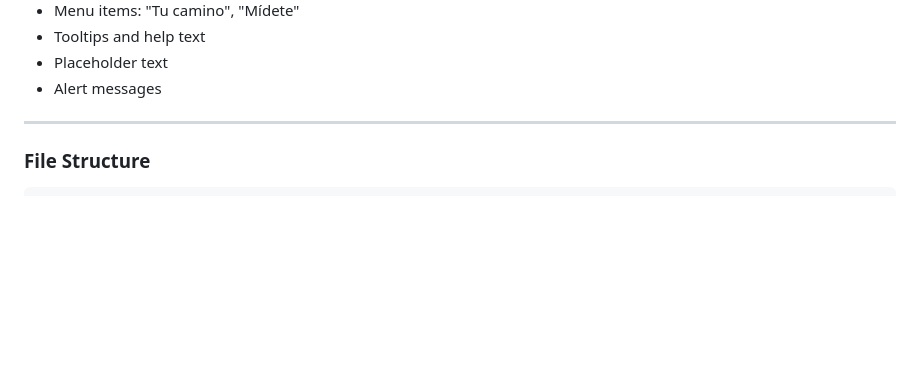
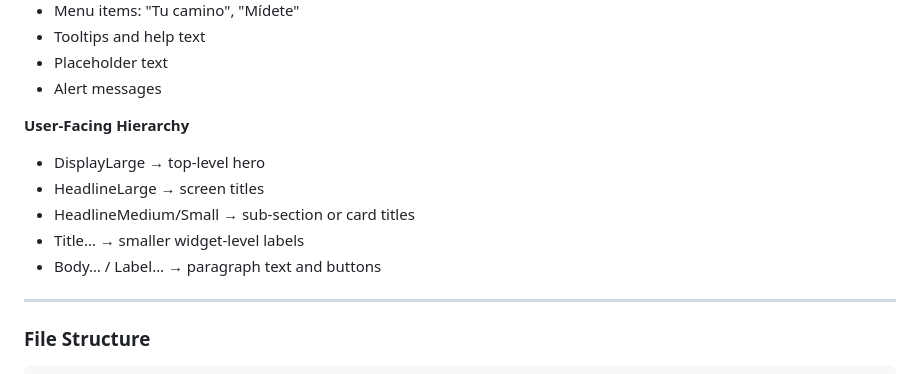
Before and after one commit to manoloah/panicbutton_app, a Markdown page: panic_button_flutter/DEVELOPMENT_GUIDELINES.md, the part around the change. GitHub-like rendering; blank space fills up the shorter version.

Commit message:
Updated development guidelines with Text size usage.

```diff
--- a/panic_button_flutter/DEVELOPMENT_GUIDELINES.md
+++ b/panic_button_flutter/DEVELOPMENT_GUIDELINES.md
@@ -23,6 +23,13 @@
 - Tooltips and help text
 - Placeholder text
 - Alert messages
+
+**User-Facing Hierarchy**
+- DisplayLarge → top‑level hero
+- HeadlineLarge → screen titles
+- HeadlineMedium/Small → sub‑section or card titles
+- Title… → smaller widget‑level labels
+- Body… / Label… → paragraph text and buttons
 
 ---
 
```
